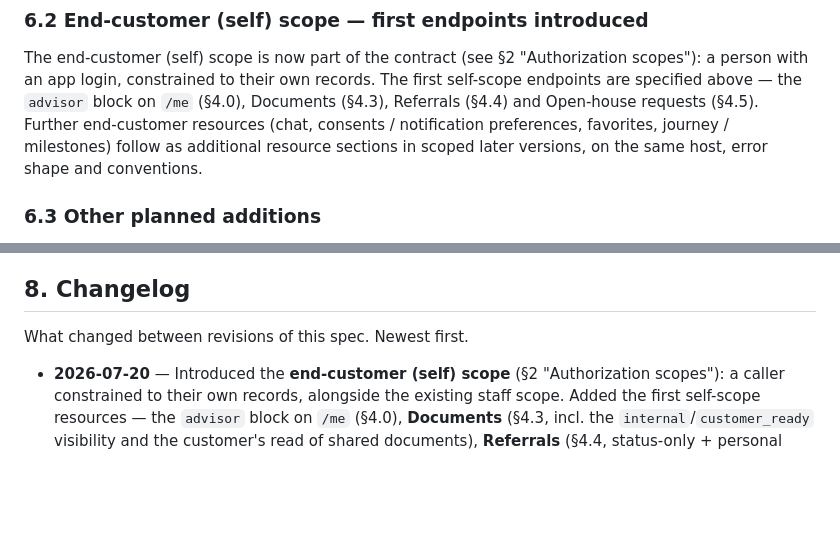
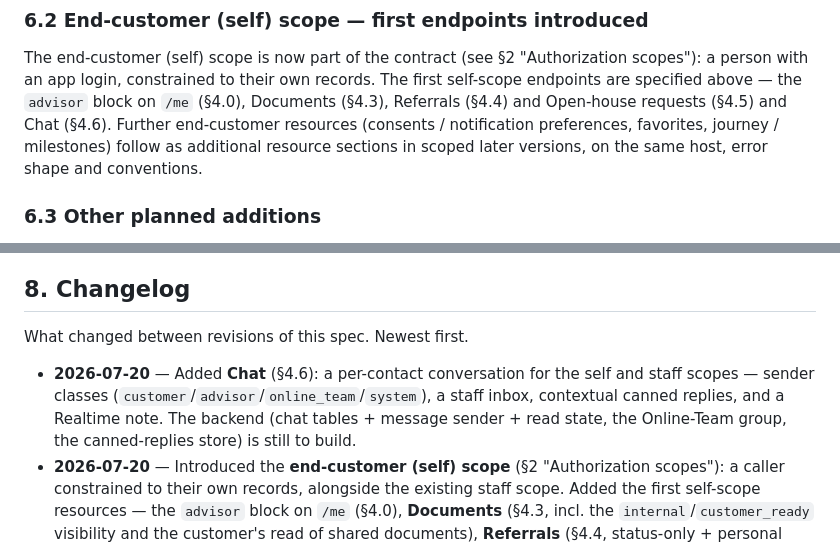
Before and after one commit to billiton-gmbh/tybird-api, a Markdown page: API.md, 2 parts joined by grey strips. Rendered like a GitHub page; blank space fills up the shorter version.

```diff
--- a/API.md
+++ b/API.md
@@ -639,9 +699,9 @@ Card screens consume Card endpoints under the same `/api/v1/` contract.
 The end-customer (self) scope is now part of the contract (see §2 "Authorization scopes"): a
 person with an app login, constrained to their own records. The first self-scope endpoints are
 specified above — the `advisor` block on `/me` (§4.0), Documents (§4.3), Referrals (§4.4) and
-Open-house requests (§4.5). Further end-customer resources (chat, consents / notification
-preferences, favorites, journey / milestones) follow as additional resource sections in scoped
-later versions, on the same host, error shape and conventions.
+Open-house requests (§4.5) and Chat (§4.6). Further end-customer resources (consents /
+notification preferences, favorites, journey / milestones) follow as additional resource
+sections in scoped later versions, on the same host, error shape and conventions.
 
 ### 6.3 Other planned additions
 
@@ -673,6 +733,10 @@ tenant-specific field/module variations — all added in clearly scoped later ve
 
 What changed between revisions of this spec. Newest first.
 
+- **2026-07-20** — Added **Chat** (§4.6): a per-contact conversation for the self and staff
+  scopes — sender classes (`customer`/`advisor`/`online_team`/`system`), a staff inbox,
+  contextual canned replies, and a Realtime note. The backend (chat tables + message sender +
+  read state, the Online-Team group, the canned-replies store) is still to build.
 - **2026-07-20** — Introduced the **end-customer (self) scope** (§2 "Authorization scopes"):
   a caller constrained to their own records, alongside the existing staff scope. Added the
   first self-scope resources — the `advisor` block on `/me` (§4.0), **Documents** (§4.3, incl.
```
Also changed, not shown: other parts of API.md (+60 -0 lines).
